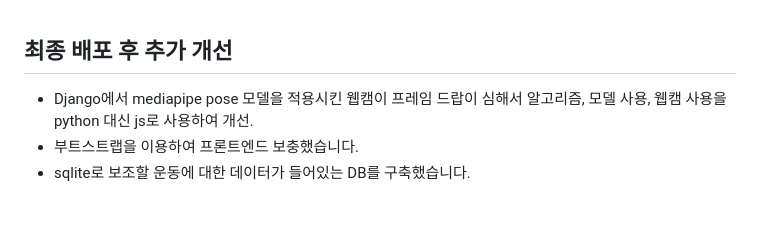
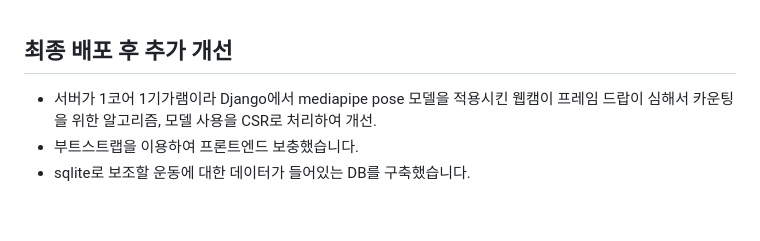
Before and after one commit to mooncw/healthweb, a Markdown page: README.md, the part around the change. Drawn GitHub-style.

```diff
--- a/README.md
+++ b/README.md
@@ -47,7 +47,7 @@ keypoint detection 모델을 이용한 운동 보조 웹 애플리케이션 (202
 <br>
 
 ## 최종 배포 후 추가 개선
-- Django에서 mediapipe pose 모델을 적용시킨 웹캠이 프레임 드랍이 심해서 알고리즘, 모델 사용, 웹캠 사용을 python 대신 js로 사용하여 개선.
+- 서버가 1코어 1기가램이라 Django에서 mediapipe pose 모델을 적용시킨 웹캠이 프레임 드랍이 심해서 카운팅을 위한 알고리즘, 모델 사용을 CSR로 처리하여 개선.
 - 부트스트랩을 이용하여 프론트엔드 보충했습니다.
 - sqlite로 보조할 운동에 대한 데이터가 들어있는 DB를 구축했습니다.
 
```
